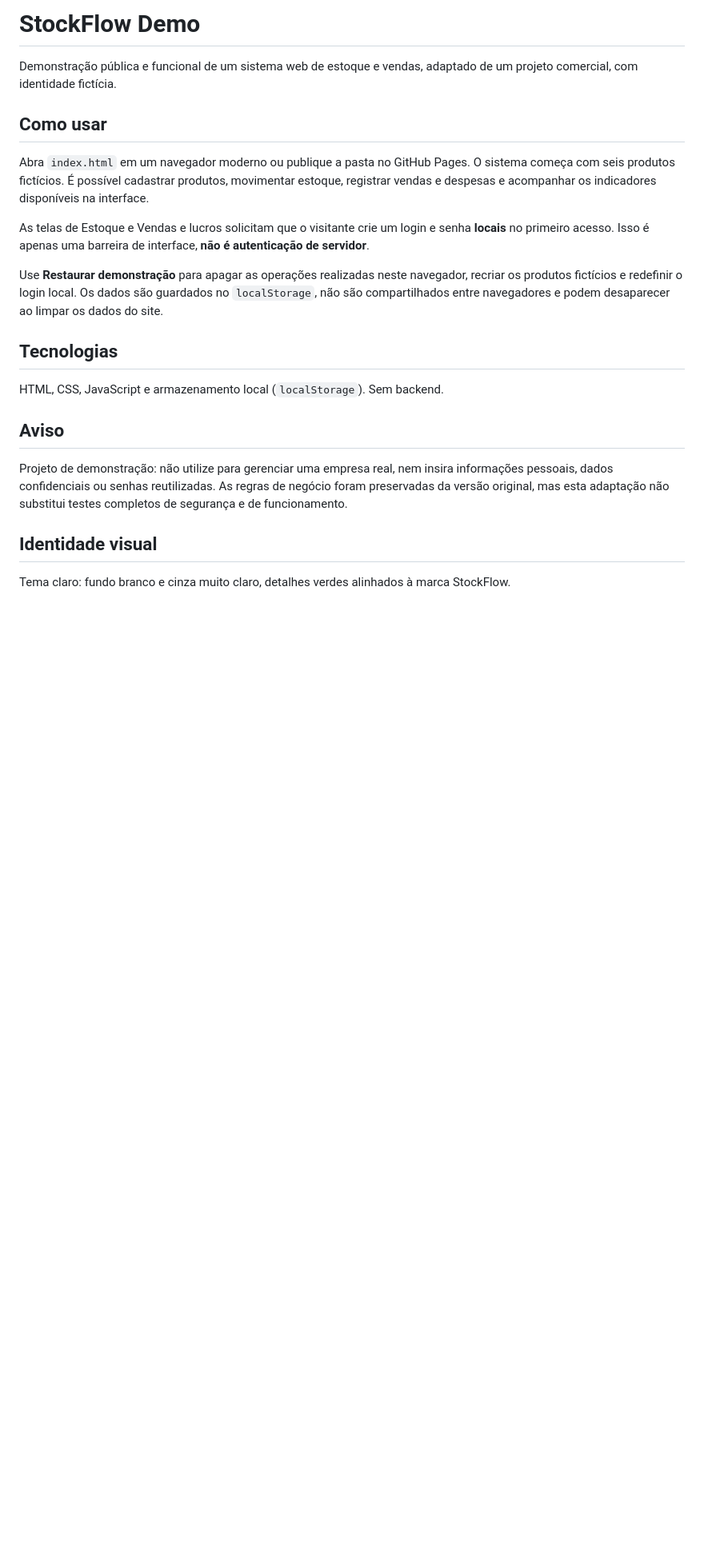
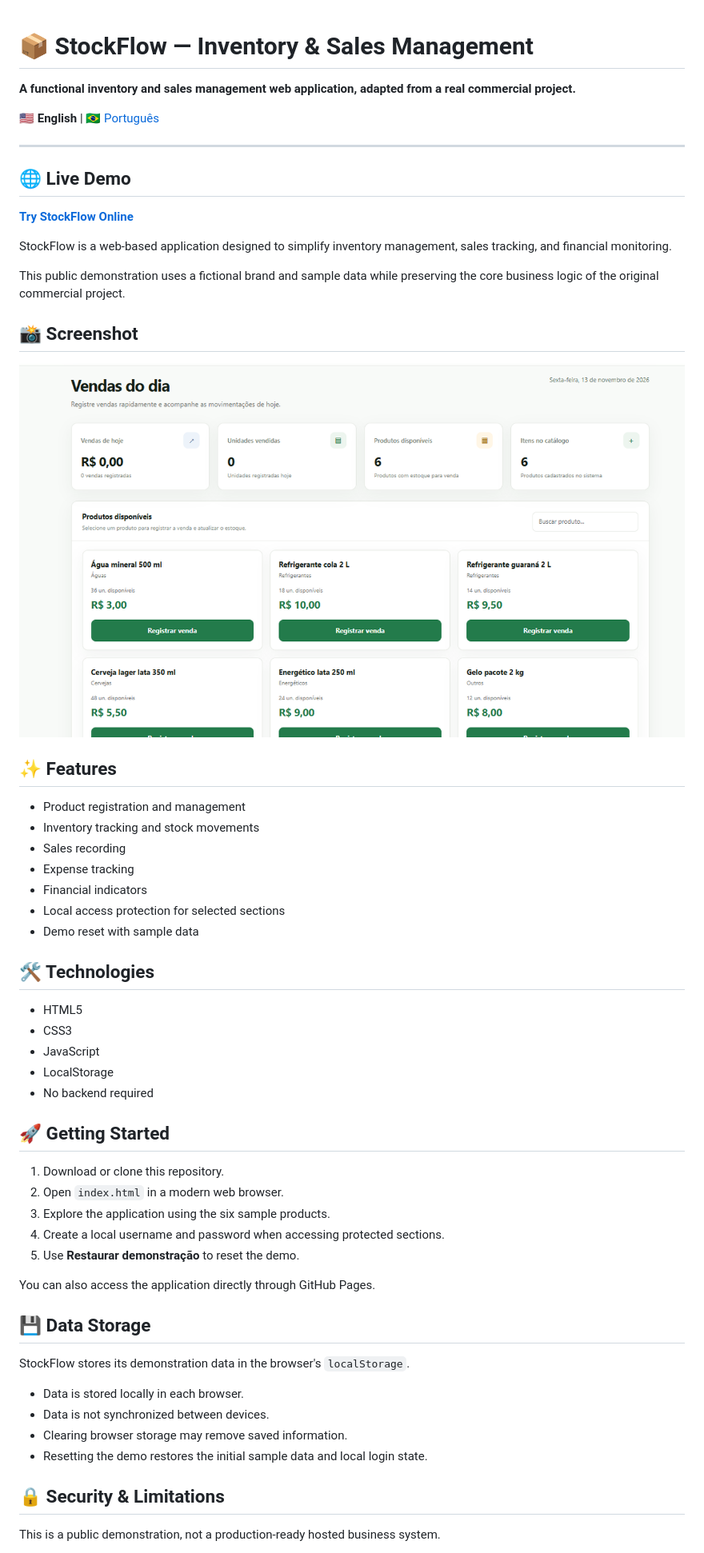
Before and after one commit to Mathttk/stockflow-demo, a Markdown page: README.md, the part around one of its changes. Shown at 80% size. Drawn GitHub-style; pictures changed too: assets/images/StockFlow.png (added); blank space fills up the shorter version.

Commit message:
Melhora documentacao bilingue do StockFlow

```diff
--- a/README.md
+++ b/README.md
@@ -1,23 +1,65 @@
-# StockFlow Demo
 
-Demonstração pública e funcional de um sistema web de estoque e vendas, adaptado de um projeto comercial, com identidade fictícia.
+# 📦 StockFlow — Inventory & Sales Management
 
-## Como usar
+**A functional inventory and sales management web application, adapted from a real commercial project.**
 
-Abra `index.html` em um navegador moderno ou publique a pasta no GitHub Pages. O sistema começa com seis produtos fictícios. É possível cadastrar produtos, movimentar estoque, registrar vendas e despesas e acompanhar os indicadores disponíveis na interface.
+🇺🇸 **English** | [🇧🇷 Português](README.pt-BR.md)
 
-As telas de Estoque e Vendas e lucros solicitam que o visitante crie um login e senha **locais** no primeiro acesso. Isso é apenas uma barreira de interface, **não é autenticação de servidor**.
+---
 
-Use **Restaurar demonstração** para apagar as operações realizadas neste navegador, recriar os produtos fictícios e redefinir o login local. Os dados são guardados no `localStorage`, não são compartilhados entre navegadores e podem desaparecer ao limpar os dados do site.
+## 🌐 Live Demo
 
-## Tecnologias
+**[Try StockFlow Online](https://mathttk.github.io/stockflow-demo/)**
 
-HTML, CSS, JavaScript e armazenamento local (`localStorage`). Sem backend.
+StockFlow is a web-based application designed to simplify inventory management, sales tracking, and financial monitoring.
 
-## Aviso
-
-Projeto de demonstração: não utilize para gerenciar uma empresa real, nem insira informações pessoais, dados confidenciais ou senhas reutilizadas. As regras de negócio foram preservadas da versão original, mas esta adaptação não substitui testes completos de segurança e de funcionamento.
+This public demonstration uses a fictional brand and sample data while preserving the core business logic of the original commercial project.
 
 
-## Identidade visual
-Tema claro: fundo branco e cinza muito claro, detalhes verdes alinhados à marca StockFlow.
+## 📸 Screenshot
+
+![StockFlow Dashboard](assets/images/StockFlow.png)
+
+
+
+## ✨ Features
+
+- Product registration and management
+- Inventory tracking and stock movements
+- Sales recording
+- Expense tracking
+- Financial indicators
+- Local access protection for selected sections
+- Demo reset with sample data
+
+## 🛠️ Technologies
+
+- HTML5
+- CSS3
+- JavaScript
+- LocalStorage
+- No backend required
+
+## 🚀 Getting Started
+
+1. Download or clone this repository.
+2. Open `index.html` in a modern web browser.
+3. Explore the application using the six sample products.
+4. Create a local username and password when accessing protected sections.
+5. Use **Restaurar demonstração** to reset the demo.
+
+You can also access the application directly through GitHub Pages.
+
+## 💾 Data Storage
+
+StockFlow stores its demonstration data in the browser's `localStorage`.
+
+- Data is stored locally in each browser.
+- Data is not synchronized between devices.
+- Clearing browser storage may remove saved information.
+- Resetting the demo restores the initial sample data and local login state.
+
+## 🔒 Security & Limitations
+
+This is a public demonstration, not a production-ready hosted business system.
+
```
Also changed, not shown: other parts of README.md (+15 -0 lines), README.pt-BR.md (added, +79 -0 lines).
